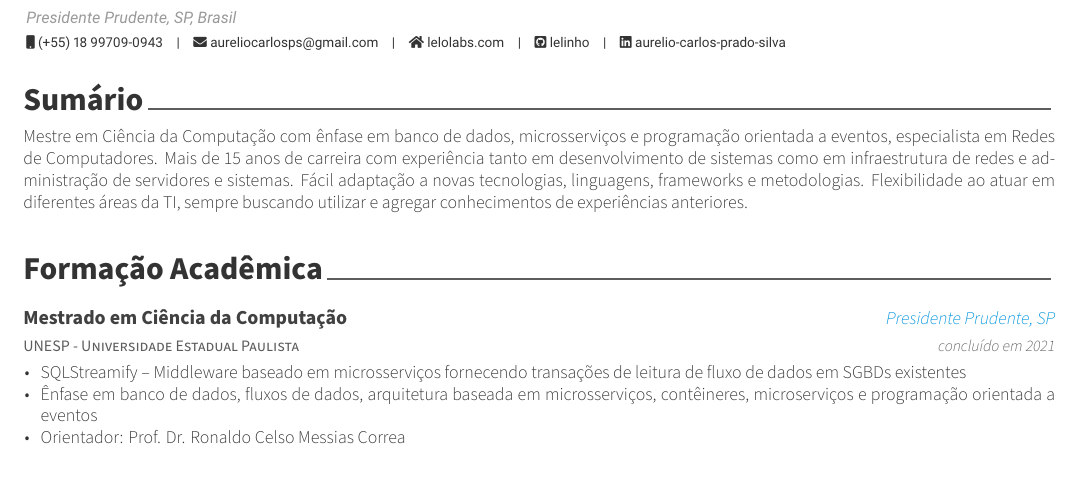
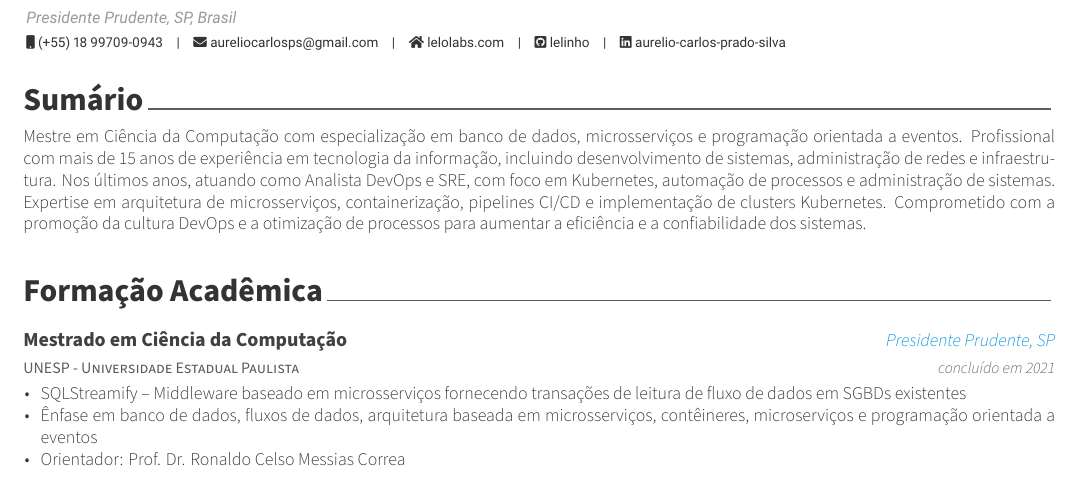
Before and after one commit to lelinho/curriculo_Aurelio, a LaTeX CV (curriculo.tex, which reads resume/sumario.tex): part of page 1 of 3, cut so that both start at the same text. Compiled offline with XeLaTeX.

Commit message:
Atualização do sumário

```diff
--- a/resume/sumario.tex
+++ b/resume/sumario.tex
@@ -10,5 +10,5 @@
 \begin{cvparagraph}
 
 %---------------------------------------------------------
-Mestre em Ciência da Computação com ênfase em banco de dados, microsserviços e programação orientada a eventos, especialista em Redes de Computadores. Mais de 15 anos de carreira com experiência tanto em desenvolvimento de sistemas como em infraestrutura de redes e administração de servidores e sistemas. Fácil adaptação a novas tecnologias, linguagens, frameworks e metodologias. Flexibilidade ao atuar em diferentes áreas da TI, sempre buscando utilizar e agregar conhecimentos de experiências anteriores.
+Mestre em Ciência da Computação com especialização em banco de dados, microsserviços e programação orientada a eventos. Profissional com mais de 15 anos de experiência em tecnologia da informação, incluindo desenvolvimento de sistemas, administração de redes e infraestrutura. Nos últimos anos, atuando como Analista DevOps e SRE, com foco em Kubernetes, automação de processos e administração de sistemas. Expertise em arquitetura de microsserviços, containerização, pipelines CI/CD e implementação de clusters Kubernetes. Comprometido com a promoção da cultura DevOps e a otimização de processos para aumentar a eficiência e a confiabilidade dos sistemas.
 \end{cvparagraph}
```
Also changed, not shown: resumeEN/sumario.tex (+1 -1 lines).
